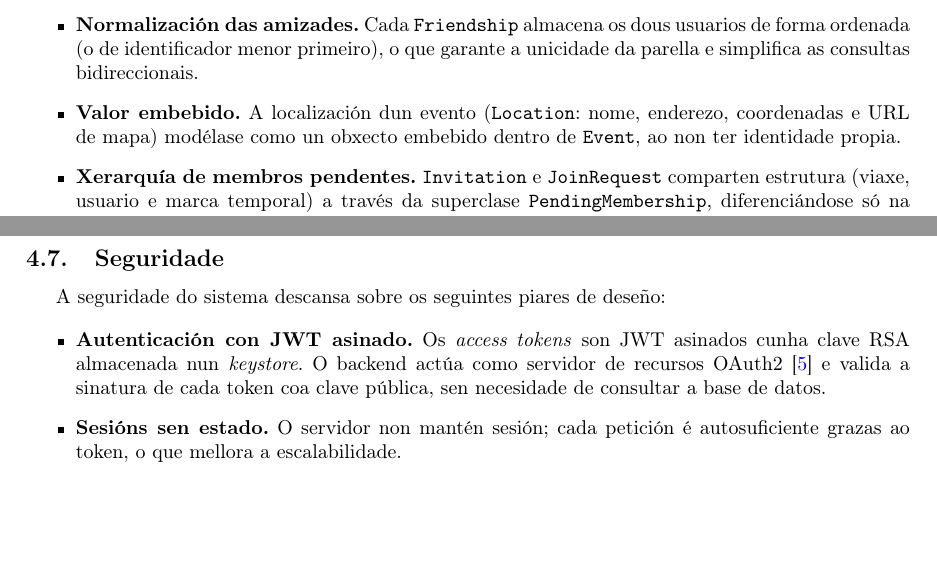
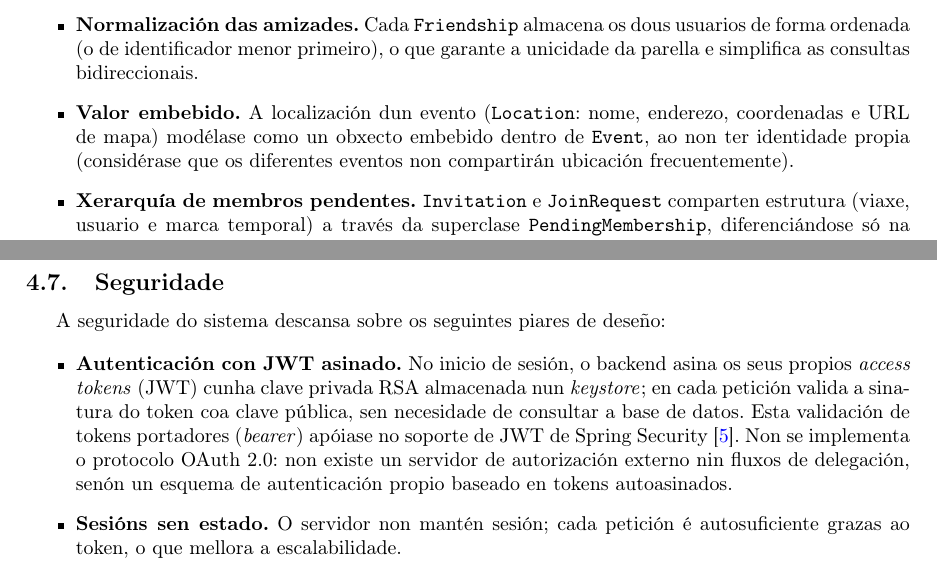
Before and after one commit to JorgeOteroPailos/tfg, a LaTeX document (memoria/memoria.tex, which reads memoria/chapters/04-deseno.tex): two parts of pages 17 and 22 of 34, joined at a grey line, cut so that both start at the same text, the shorter picture padded with empty space. Compiled offline with pdfLaTeX.

Commit message:
algunos cambios antes del skate

```diff
--- a/memoria/chapters/04-deseno.tex
+++ b/memoria/chapters/04-deseno.tex
@@ -98,7 +98,8 @@ As decisións de deseño máis salientables son:
         unicidade da parella e simplifica as consultas bidireccionais.
   \item \textbf{Valor embebido.} A localización dun evento (\texttt{Location}: nome,
         enderezo, coordenadas e URL de mapa) modélase como un obxecto embebido dentro de
-        \texttt{Event}, ao non ter identidade propia.
+        \texttt{Event}, ao non ter identidade propia (considérase que os diferentes eventos
+         non compartirán ubicación frecuentemente).
   \item \textbf{Xerarquía de membros pendentes.} \texttt{Invitation} e
         \texttt{JoinRequest} comparten estrutura (viaxe, usuario e marca temporal) a
         través da superclase \texttt{PendingMembership}, diferenciándose só na
@@ -253,10 +254,14 @@ de escritura progresiva (Figura~\ref{fig:seq-ia}).
 A seguridade do sistema descansa sobre os seguintes piares de deseño:
 
 \begin{itemize}
-  \item \textbf{Autenticación con JWT asinado.} Os \textit{access tokens} son JWT
-        asinados cunha clave RSA almacenada nun \textit{keystore}. O backend actúa como
-        servidor de recursos OAuth2~\cite{springsecurity} e valida a sinatura de cada token coa clave pública,
-        sen necesidade de consultar a base de datos.
+  \item \textbf{Autenticación con JWT asinado.} No inicio de sesión, o backend asina os
+        seus propios \textit{access tokens} (JWT) cunha clave privada RSA almacenada nun
+        \textit{keystore}; en cada petición valida a sinatura do token coa clave pública,
+        sen necesidade de consultar a base de datos. Esta validación de tokens portadores
+        (\textit{bearer}) apóiase no soporte de JWT de Spring Security~\cite{springsecurity}.
+        Non se implementa o protocolo OAuth~2.0: non existe un servidor de autorización
+        externo nin fluxos de delegación, senón un esquema de autenticación propio baseado
+        en tokens autoasinados.
   \item \textbf{Sesións sen estado.} O servidor non mantén sesión; cada petición é
         autosuficiente grazas ao token, o que mellora a escalabilidade.
   \item \textbf{Contrasinais protexidos.} Os contrasinais almacénanse cifrados con
```
Also changed, not shown: memoria/memoria.pdf, memoria/chapters/04-deseno.tex (14 more changed lines), 4 other files.
